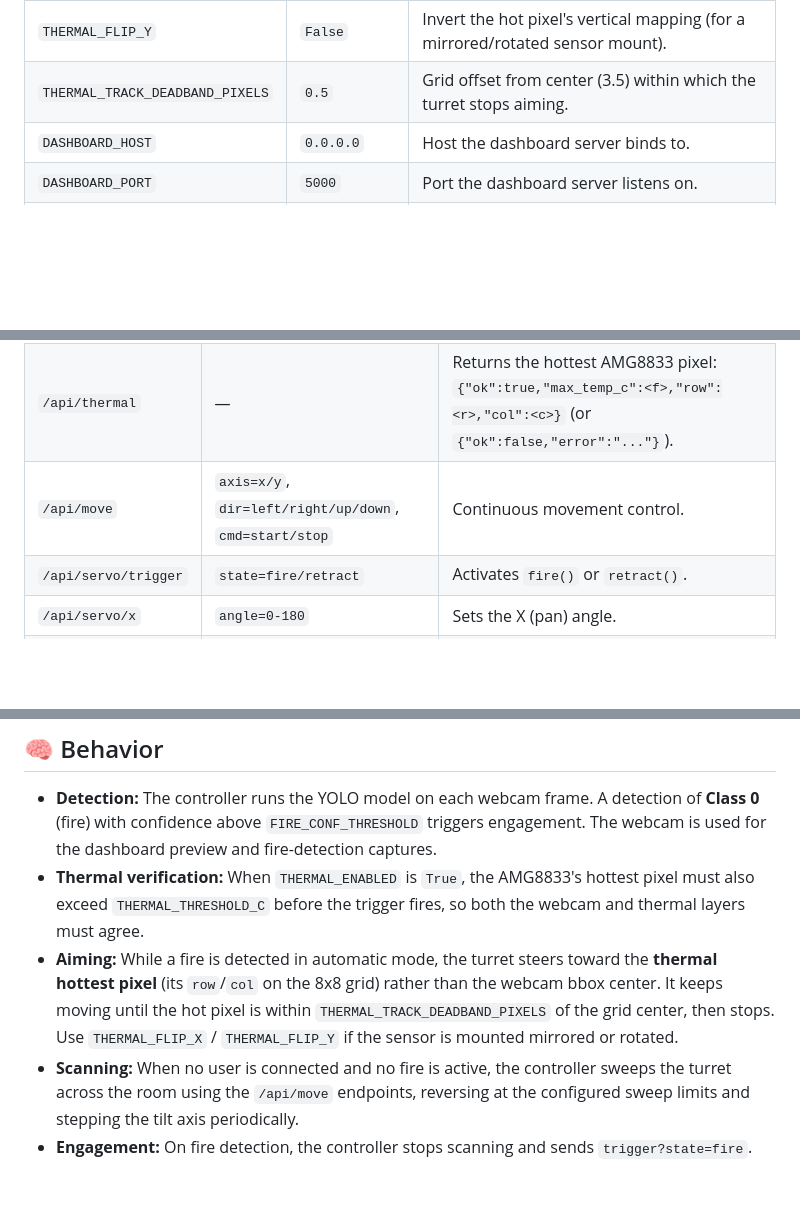
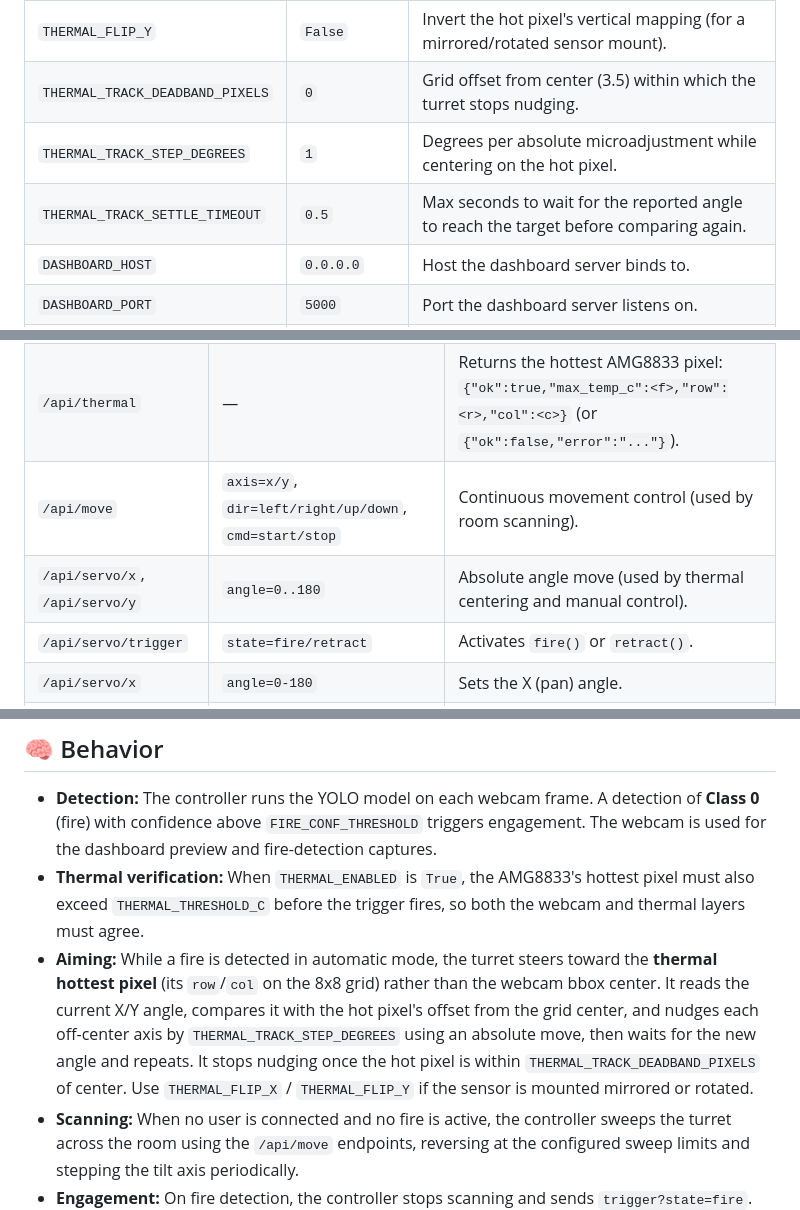
Before and after one commit to ionvop/fire-monitor, a Markdown page: README.md, 3 parts joined by grey strips. Rendered like a GitHub page; blank space fills up the shorter version.

```diff
--- a/README.md
+++ b/README.md
@@ -103,7 +103,9 @@ All behavior is configured in `controller/config.py`:
 | `THERMAL_FAIL_OPEN` | `True` | If the sensor is unavailable, allow firing (`True`) or block it (`False`). |
 | `THERMAL_FLIP_X` | `False` | Invert the hot pixel's horizontal mapping (for a mirrored/rotated sensor mount). |
 | `THERMAL_FLIP_Y` | `False` | Invert the hot pixel's vertical mapping (for a mirrored/rotated sensor mount). |
-| `THERMAL_TRACK_DEADBAND_PIXELS` | `0.5` | Grid offset from center (3.5) within which the turret stops aiming. |
+| `THERMAL_TRACK_DEADBAND_PIXELS` | `0` | Grid offset from center (3.5) within which the turret stops nudging. |
+| `THERMAL_TRACK_STEP_DEGREES` | `1` | Degrees per absolute microadjustment while centering on the hot pixel. |
+| `THERMAL_TRACK_SETTLE_TIMEOUT` | `0.5` | Max seconds to wait for the reported angle to reach the target before comparing again. |
 | `DASHBOARD_HOST` | `0.0.0.0` | Host the dashboard server binds to. |
 | `DASHBOARD_PORT` | `5000` | Port the dashboard server listens on. |
 | `SCAN_X_MIN` / `SCAN_X_MAX` | `0` / `180` | Pan (X) sweep limits in degrees. |
@@ -138,7 +140,8 @@ The Servo ESP32 exposes the following endpoints for integration:
 | --- | --- | --- |
 | `/api/status` | — | Returns current `x`, `y`, and `trigger` angles as JSON. |
 | `/api/thermal` | — | Returns the hottest AMG8833 pixel: `{"ok":true,"max_temp_c":<f>,"row":<r>,"col":<c>}` (or `{"ok":false,"error":"..."}`). |
-| `/api/move` | `axis=x/y`, `dir=left/right/up/down`, `cmd=start/stop` | Continuous movement control. |
+| `/api/move` | `axis=x/y`, `dir=left/right/up/down`, `cmd=start/stop` | Continuous movement control (used by room scanning). |
+| `/api/servo/x`, `/api/servo/y` | `angle=0..180` | Absolute angle move (used by thermal centering and manual control). |
 | `/api/servo/trigger` | `state=fire/retract` | Activates `fire()` or `retract()`. |
 | `/api/servo/x` | `angle=0-180` | Sets the X (pan) angle. |
 | `/api/servo/y` | `angle=0-180` | Sets the Y (tilt) angle. |
@@ -149,7 +152,7 @@ The Servo ESP32 exposes the following endpoints for integration:
 
 * **Detection:** The controller runs the YOLO model on each webcam frame. A detection of **Class 0** (fire) with confidence above `FIRE_CONF_THRESHOLD` triggers engagement. The webcam is used for the dashboard preview and fire-detection captures.
 * **Thermal verification:** When `THERMAL_ENABLED` is `True`, the AMG8833's hottest pixel must also exceed `THERMAL_THRESHOLD_C` before the trigger fires, so both the webcam and thermal layers must agree.
-* **Aiming:** While a fire is detected in automatic mode, the turret steers toward the **thermal hottest pixel** (its `row`/`col` on the 8x8 grid) rather than the webcam bbox center. It keeps moving until the hot pixel is within `THERMAL_TRACK_DEADBAND_PIXELS` of the grid center, then stops. Use `THERMAL_FLIP_X` / `THERMAL_FLIP_Y` if the sensor is mounted mirrored or rotated.
+* **Aiming:** While a fire is detected in automatic mode, the turret steers toward the **thermal hottest pixel** (its `row`/`col` on the 8x8 grid) rather than the webcam bbox center. It reads the current X/Y angle, compares it with the hot pixel's offset from the grid center, and nudges each off-center axis by `THERMAL_TRACK_STEP_DEGREES` using an absolute move, then waits for the new angle and repeats. It stops nudging once the hot pixel is within `THERMAL_TRACK_DEADBAND_PIXELS` of center. Use `THERMAL_FLIP_X` / `THERMAL_FLIP_Y` if the sensor is mounted mirrored or rotated.
 * **Scanning:** When no user is connected and no fire is active, the controller sweeps the turret across the room using the `/api/move` endpoints, reversing at the configured sweep limits and stepping the tilt axis periodically.
 * **Engagement:** On fire detection, the controller stops scanning and sends `trigger?state=fire`. After `MIN_FIRE_DURATION` seconds it sends `trigger?state=retract`, then resumes scanning.
 * **Manual mode:** When a dashboard user connects (via WebSocket), the controller stops automatic scanning and lets the user control the turret manually. When the last user disconnects, automatic scanning resumes.
```
